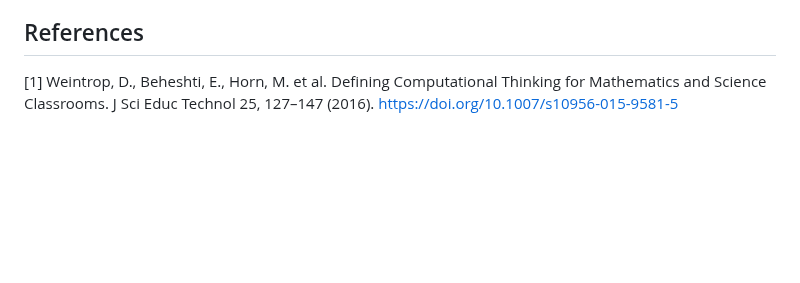
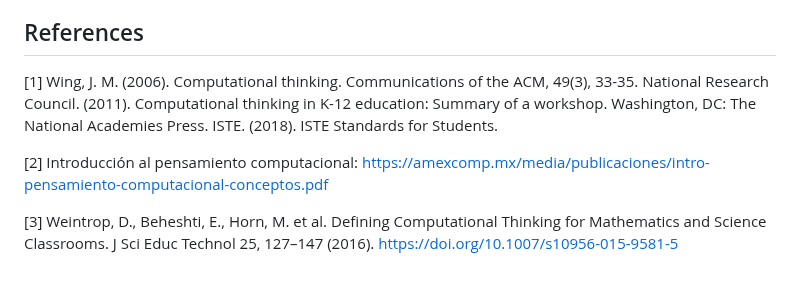
Before and after one commit to hectorfro/CursosUIS, a Markdown page: LabFisII23B/ProyectoFinal.md, the part around one of its changes. Drawn GitHub-style; blank space fills up the shorter version.

```diff
--- a/LabFisII23B/ProyectoFinal.md
+++ b/LabFisII23B/ProyectoFinal.md
@@ -68,4 +114,10 @@ El proyecto final debe ser entregado en formato digital. La fecha límite de ent
 
 ## References
 
-[1] Weintrop, D., Beheshti, E., Horn, M. et al. Defining Computational Thinking for Mathematics and Science Classrooms. J Sci Educ Technol 25, 127–147 (2016). https://doi.org/10.1007/s10956-015-9581-5
+[1] Wing, J. M. (2006). Computational thinking. Communications of the ACM, 49(3), 33-35.
+National Research Council. (2011). Computational thinking in K-12 education: Summary of a workshop. Washington, DC: The National Academies Press.
+ISTE. (2018). ISTE Standards for Students.
+
+[2] Introducción al pensamiento computacional: https://amexcomp.mx/media/publicaciones/intro-pensamiento-computacional-conceptos.pdf
+
+[3] Weintrop, D., Beheshti, E., Horn, M. et al. Defining Computational Thinking for Mathematics and Science Classrooms. J Sci Educ Technol 25, 127–147 (2016). https://doi.org/10.1007/s10956-015-9581-5
```
Also changed, not shown: other parts of LabFisII23B/ProyectoFinal.md (+74 -28 lines).
